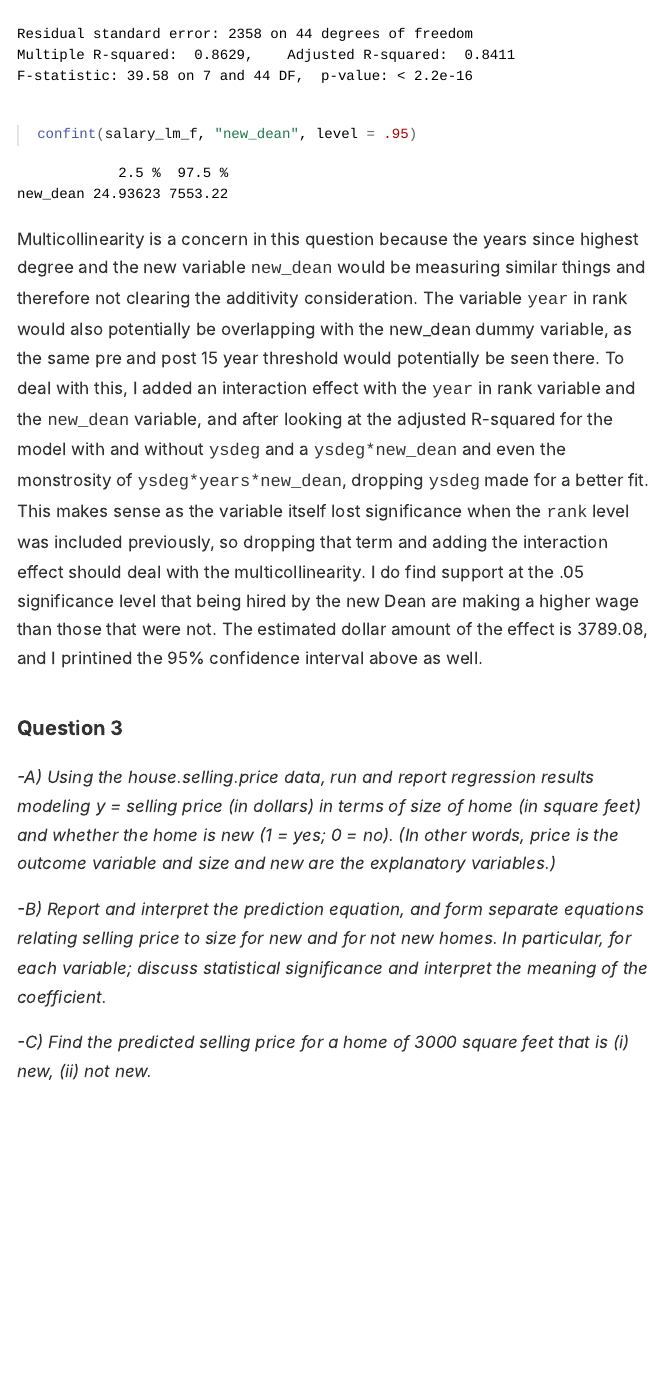
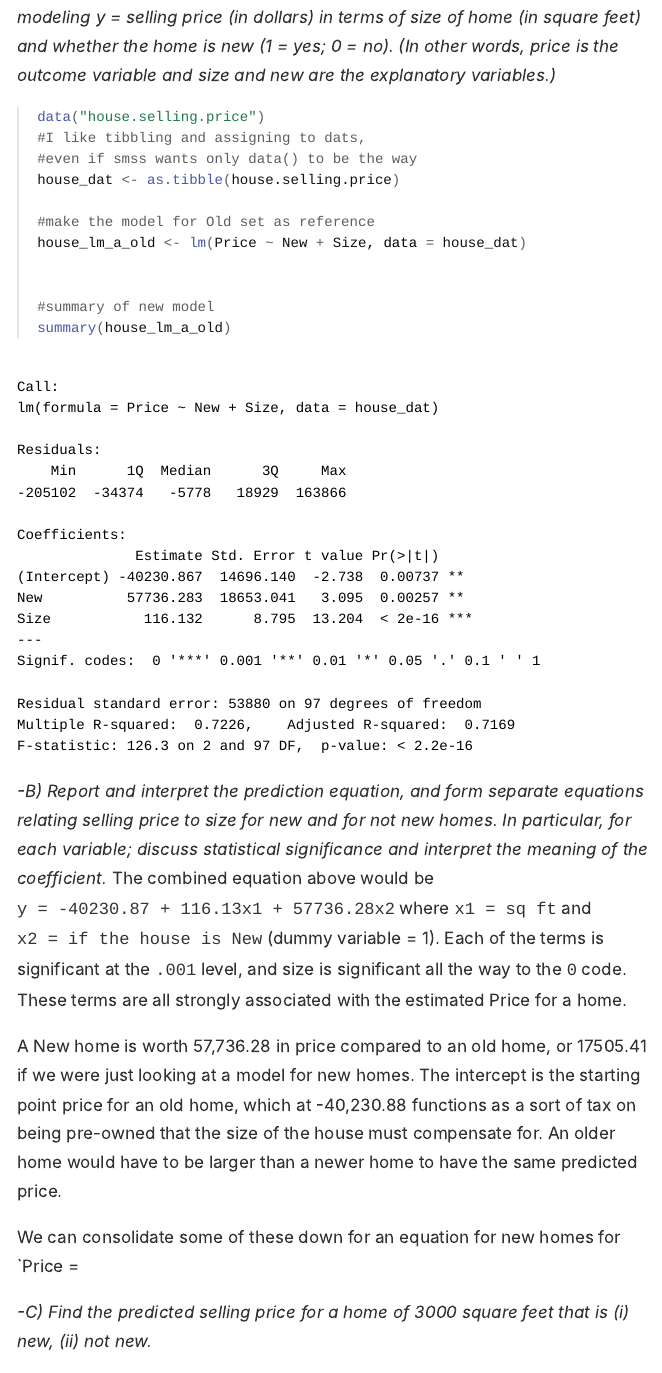
Before and after one commit to DACSSJoe/603, an R Markdown document (hw_3/homework_3.Rmd): the page in a window 1100 px wide, from 8630 px down before the commit and from 9510 px down after it. The pictures show the output file hw_3/homework_3.html that the author committed with the source, opened offline; long lines of code are wrapped.

Commit message:
another push start q3
started working q3

````diff
--- a/hw_3/homework_3.Rmd
+++ b/hw_3/homework_3.Rmd
@@ -156,8 +157,28 @@ Multicollinearity is a concern in this question because the years since highest
 ### Question 3 ###
 
 *-A) Using the house.selling.price data, run and report regression results modeling y = selling price (in dollars) in terms of size of home (in square feet) and whether the home is new (1 = yes; 0 = no). (In other words, price is the outcome variable and size and new are the explanatory variables.)*
+```{r solve Q3a}
+data("house.selling.price")
+#I like tibbling and assigning to dats,
+#even if smss wants only data() to be the way
+house_dat <- as.tibble(house.selling.price)
+
+#make the model for Old set as reference
+house_lm_a_old <- lm(Price ~ New + Size, data = house_dat)
+
+
+#summary of new model
+summary(house_lm_a_old)
+
+
+```
 
 *-B) Report and interpret the prediction equation, and form separate equations relating selling price to size for new and for not new homes. In particular, for each variable; discuss statistical significance and interpret the meaning of the coefficient.*
+The combined equation above would be `y = -40230.87 + 116.13x1 + 57736.28x2` where `x1 = sq ft` and `x2 = if the house is New` (dummy variable = 1). Each of the terms is significant at the `.001` level, and size is significant all the way to the `0` code. These terms are all strongly associated with the estimated Price for a home.
+
+A New home is worth 57,736.28 in price compared to an old home, or `r format(scientific = FALSE, sum(57736.28 - 40230.87))` if we were just looking at a model for new homes. The intercept is the starting point price for an old home, which at -40,230.88 functions as a sort of tax on being pre-owned that the size of the house must compensate for. An older home would have to be larger than a newer home to have the same predicted price.
+
+We can consolidate some of these down for an equation for new homes for `Price =
 
 *-C) Find the predicted selling price for a home of 3000 square feet that is (i) new, (ii) not new.*
 
````
Also changed, not shown: hw_3/homework_3.html, hw_3/homework_3.Rmd (3 more changed lines).
